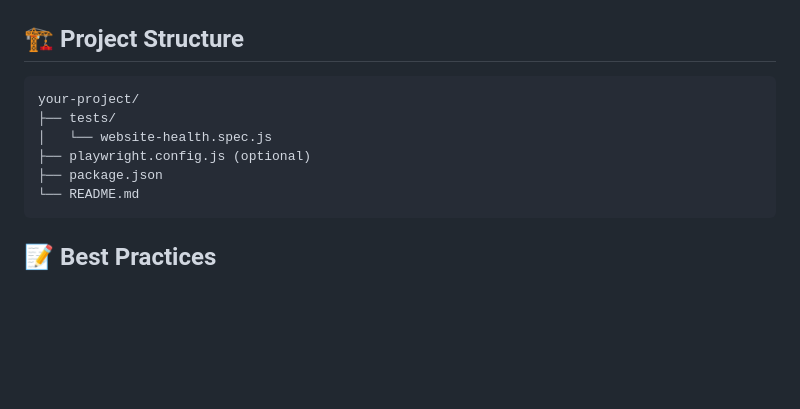
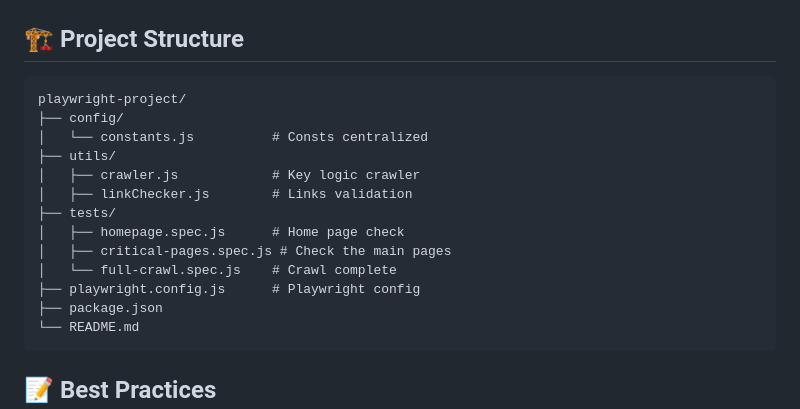
Before and after one commit to cchaves21/Playwright-site-checker, a Markdown page: README.md, the part around the change. GitHub-like rendering; blank space fills up the shorter version.

````diff
--- a/README.md
+++ b/README.md
@@ -209,10 +209,17 @@ jobs:
 ## 🏗️ Project Structure
 
 ```
-your-project/
+playwright-project/
+├── config/
+│   └── constants.js          # Consts centralized
+├── utils/
+│   ├── crawler.js            # Key logic crawler
+│   ├── linkChecker.js        # Links validation
 ├── tests/
-│   └── website-health.spec.js
-├── playwright.config.js (optional)
+│   ├── homepage.spec.js      # Home page check
+│   ├── critical-pages.spec.js # Check the main pages
+│   └── full-crawl.spec.js    # Crawl complete
+├── playwright.config.js      # Playwright config
 ├── package.json
 └── README.md
 ```
````
